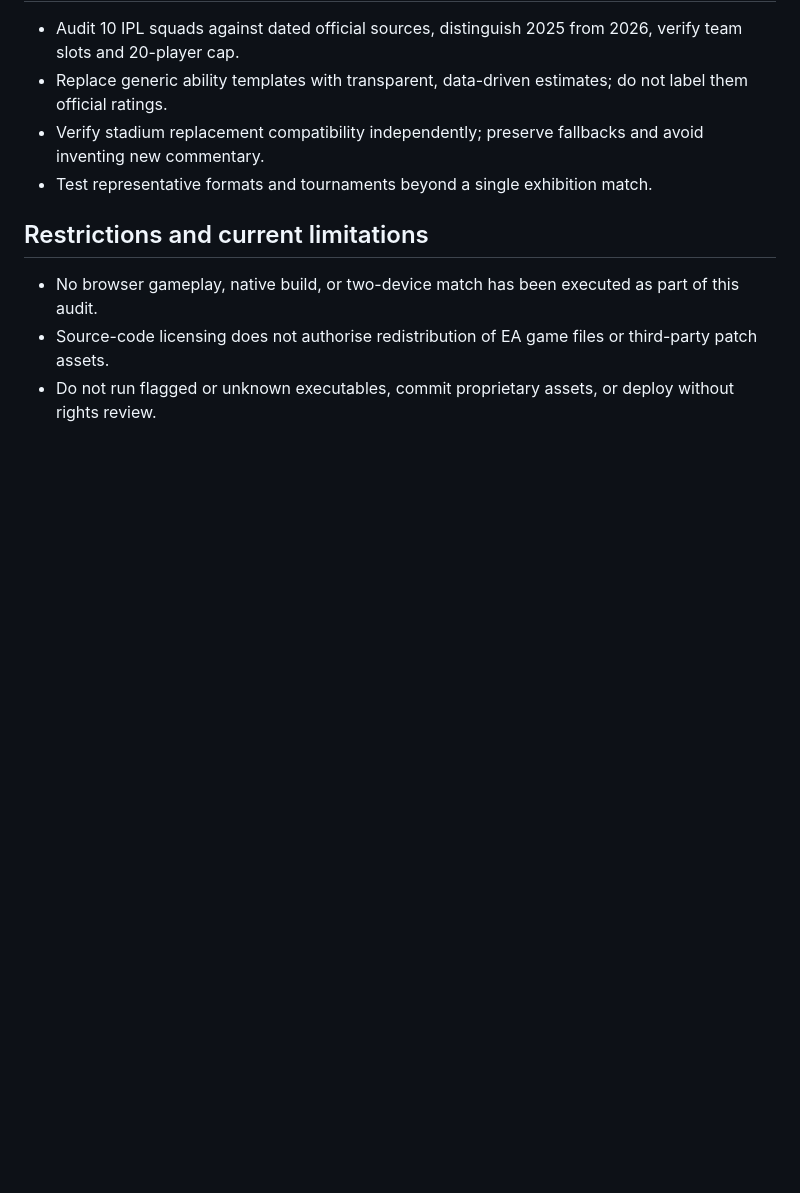
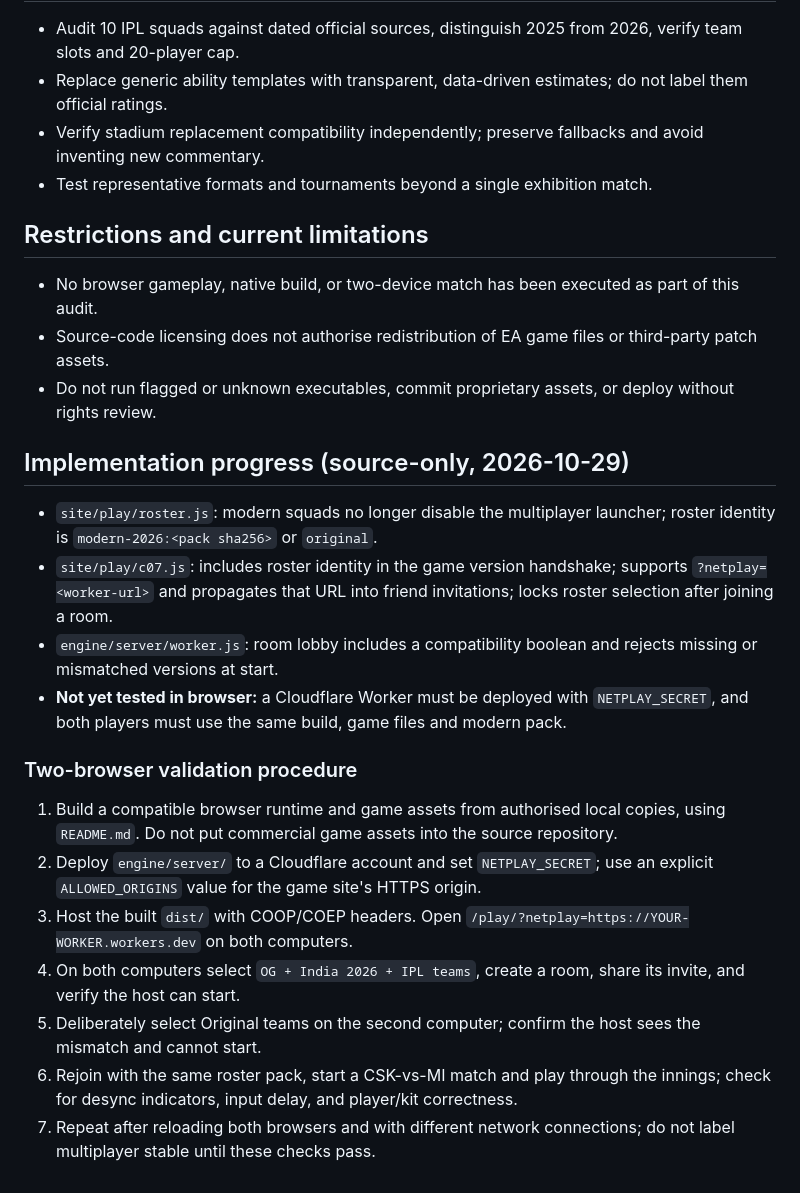
Before and after one commit to PalashChhabra/cricket07-palash, a Markdown page: docs/IPL-NETPLAY-FEASIBILITY.md, the part around the change. Drawn GitHub-style; blank space fills up the shorter version.

Commit message:
Document IPL room integration progress and two-browser validation checklist

```diff
--- a/docs/IPL-NETPLAY-FEASIBILITY.md
+++ b/docs/IPL-NETPLAY-FEASIBILITY.md
@@ -44,3 +44,19 @@
 - No browser gameplay, native build, or two-device match has been executed as part of this audit.
 - Source-code licensing does not authorise redistribution of EA game files or third-party patch assets.
 - Do not run flagged or unknown executables, commit proprietary assets, or deploy without rights review.
+
+
+## Implementation progress (source-only, 2026-10-29)
+- `site/play/roster.js`: modern squads no longer disable the multiplayer launcher; roster identity is `modern-2026:<pack sha256>` or `original`.
+- `site/play/c07.js`: includes roster identity in the game version handshake; supports `?netplay=<worker-url>` and propagates that URL into friend invitations; locks roster selection after joining a room.
+- `engine/server/worker.js`: room lobby includes a compatibility boolean and rejects missing or mismatched versions at start.
+- **Not yet tested in browser:** a Cloudflare Worker must be deployed with `NETPLAY_SECRET`, and both players must use the same build, game files and modern pack.
+
+### Two-browser validation procedure
+1. Build a compatible browser runtime and game assets from authorised local copies, using `README.md`. Do not put commercial game assets into the source repository.
+2. Deploy `engine/server/` to a Cloudflare account and set `NETPLAY_SECRET`; use an explicit `ALLOWED_ORIGINS` value for the game site's HTTPS origin.
+3. Host the built `dist/` with COOP/COEP headers. Open `/play/?netplay=https://YOUR-WORKER.workers.dev` on both computers.
+4. On both computers select `OG + India 2026 + IPL teams`, create a room, share its invite, and verify the host can start.
+5. Deliberately select Original teams on the second computer; confirm the host sees the mismatch and cannot start.
+6. Rejoin with the same roster pack, start a CSK-vs-MI match and play through the innings; check for desync indicators, input delay, and player/kit correctness.
+7. Repeat after reloading both browsers and with different network connections; do not label multiplayer stable until these checks pass.
```
